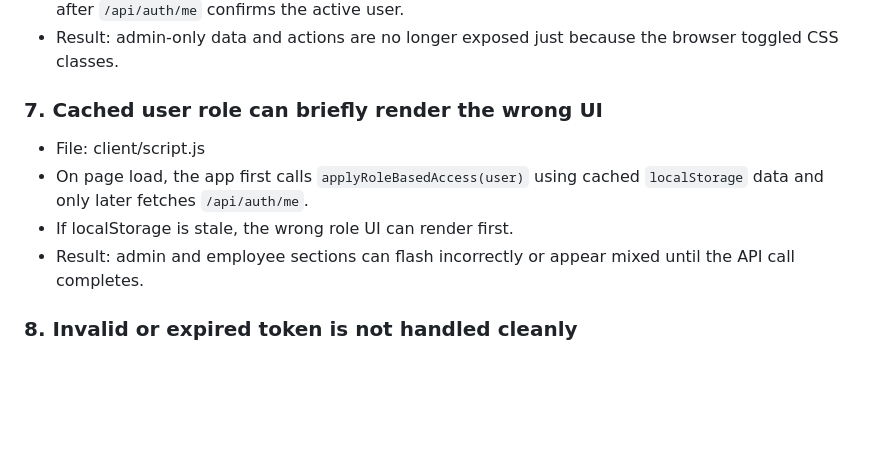
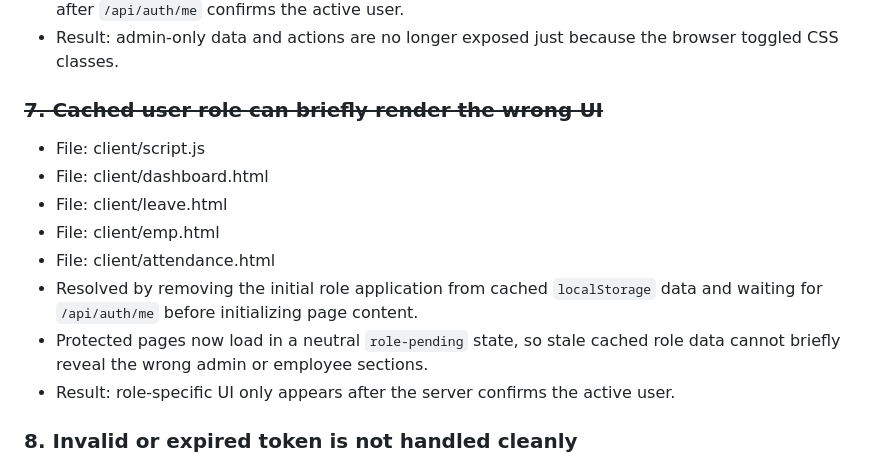
Before and after one commit to mansoor-dev-cell/hrms, a Markdown page: HRMS_BUG_AUDIT.md, the part around the change. Rendered like a GitHub page; blank space fills up the shorter version.

Commit message:
Cached user role can briefly render the wrong UI - Fixed

```diff
--- a/HRMS_BUG_AUDIT.md
+++ b/HRMS_BUG_AUDIT.md
@@ -55,12 +55,16 @@ This document lists confirmed bugs, broken flows, inconsistent behavior, and dum
 -   Protected pages now start in a neutral `role-pending` state and only reveal role-specific sections after `/api/auth/me` confirms the active user.
 -   Result: admin-only data and actions are no longer exposed just because the browser toggled CSS classes.
 
-### 7. Cached user role can briefly render the wrong UI
+### ~~7. Cached user role can briefly render the wrong UI~~
 
 -   File: client/script.js
--   On page load, the app first calls `applyRoleBasedAccess(user)` using cached `localStorage` data and only later fetches `/api/auth/me`.
--   If localStorage is stale, the wrong role UI can render first.
--   Result: admin and employee sections can flash incorrectly or appear mixed until the API call completes.
+-   File: client/dashboard.html
+-   File: client/leave.html
+-   File: client/emp.html
+-   File: client/attendance.html
+-   Resolved by removing the initial role application from cached `localStorage` data and waiting for `/api/auth/me` before initializing page content.
+-   Protected pages now load in a neutral `role-pending` state, so stale cached role data cannot briefly reveal the wrong admin or employee sections.
+-   Result: role-specific UI only appears after the server confirms the active user.
 
 ### 8. Invalid or expired token is not handled cleanly
 
```
